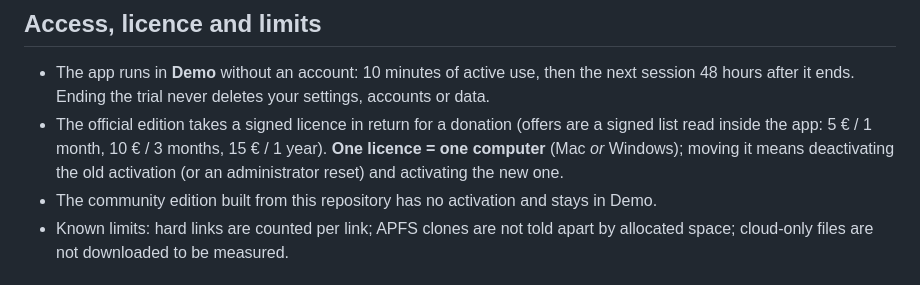
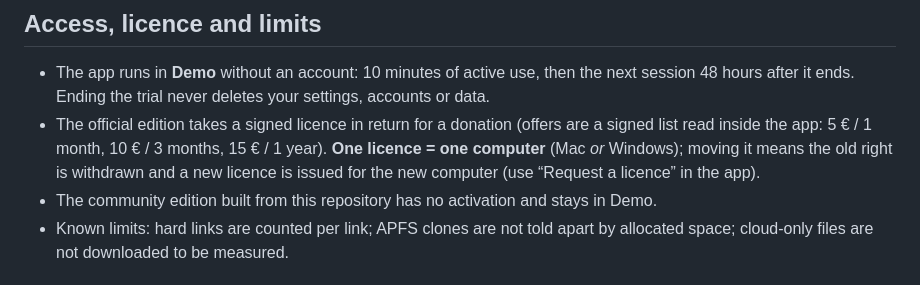
Before and after one commit to gordasgdc/mac-master-control-pro, a Markdown page: README.md, the part around the change. Drawn GitHub-style.

Commit message:
README: mutarea licenței pe alt calculator (drept retras + licență nouă)

```diff
--- a/README.md
+++ b/README.md
@@ -26,7 +26,7 @@ See what takes up space on your disks, review it, and move it to the Trash **rec
 ## Access, licence and limits
 
 - The app runs in **Demo** without an account: 10 minutes of active use, then the next session 48 hours after it ends. Ending the trial never deletes your settings, accounts or data.
-- The official edition takes a signed licence in return for a donation (offers are a signed list read inside the app: 5 € / 1 month, 10 € / 3 months, 15 € / 1 year). **One licence = one computer** (Mac *or* Windows); moving it means deactivating the old activation (or an administrator reset) and activating the new one.
+- The official edition takes a signed licence in return for a donation (offers are a signed list read inside the app: 5 € / 1 month, 10 € / 3 months, 15 € / 1 year). **One licence = one computer** (Mac *or* Windows); moving it means the old right is withdrawn and a new licence is issued for the new computer (use “Request a licence” in the app).
 - The community edition built from this repository has no activation and stays in Demo.
 - Known limits: hard links are counted per link; APFS clones are not told apart by allocated space; cloud-only files are not downloaded to be measured.
 
```
